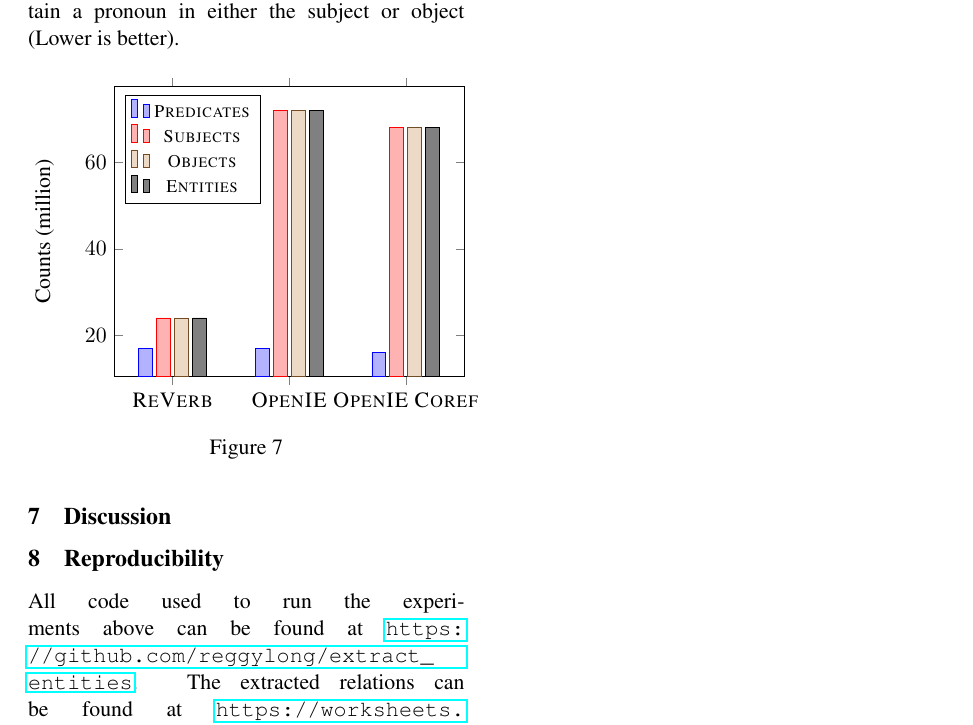
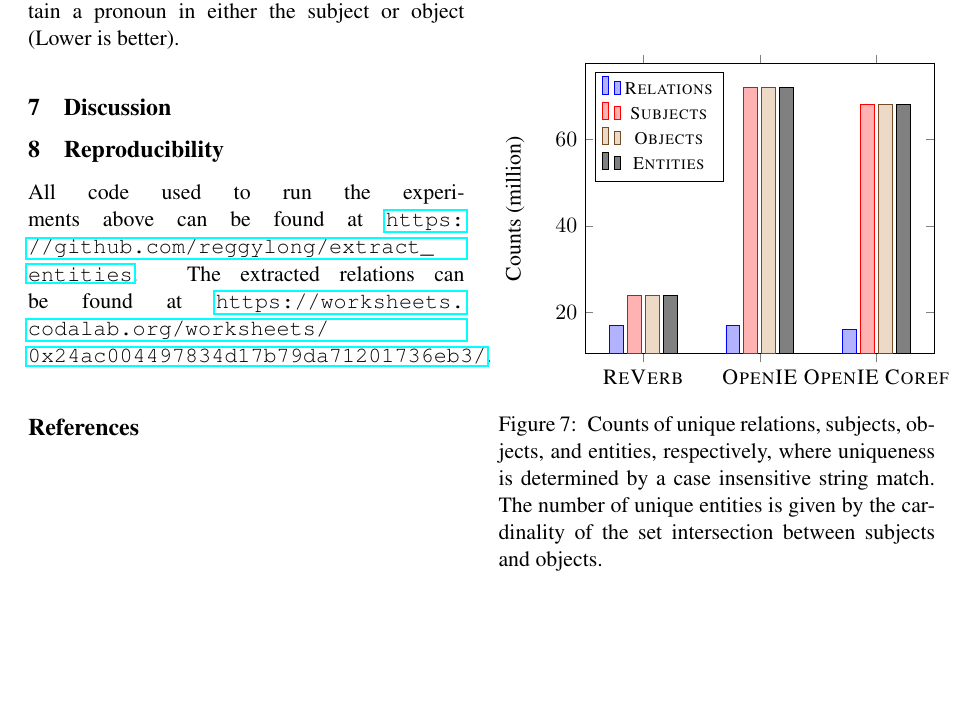
Before and after one commit to reggylong/entailments_paper, a LaTeX thesis (main.tex, which reads figures/triples.tex): part of page 3 of 3, cut so that both start at the same text, the shorter picture padded with empty space. Compiled offline with pdfLaTeX.

Commit message:
added captions

```diff
--- a/figures/triples.tex
+++ b/figures/triples.tex
@@ -15,7 +15,7 @@
 ]
 \addplot
     coordinates {(1,17) (2,17) (3,16)};
-            \addlegendentry{\textsc{Predicates}}
+            \addlegendentry{\textsc{Relations}}
 
 \addplot
     coordinates {(1,24) (2,72) (3,68)};
@@ -33,5 +33,10 @@
 \end{tikzpicture}
   \caption{
     \label{fig:triples}
+    Counts of unique relations, subjects, objects, and entities,
+    respectively, where uniqueness is determined by a case
+    insensitive string match. The number of unique entities is given by
+    the cardinality of the set intersection between subjects and
+    objects.
   }
 \end{figure}
```
Also changed, not shown: figures/extrapolated.tex (+1 -1 lines), tables/raw_counts.tex (+6 -3 lines).
